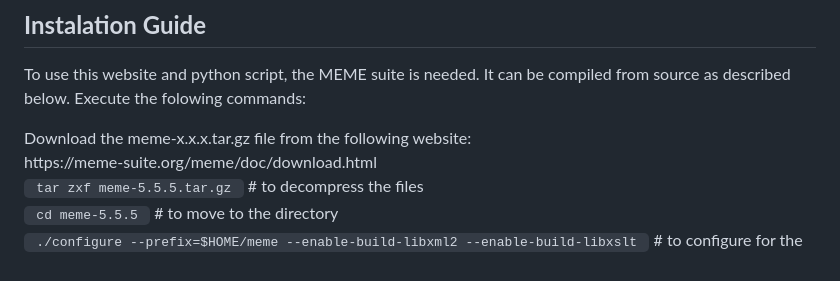
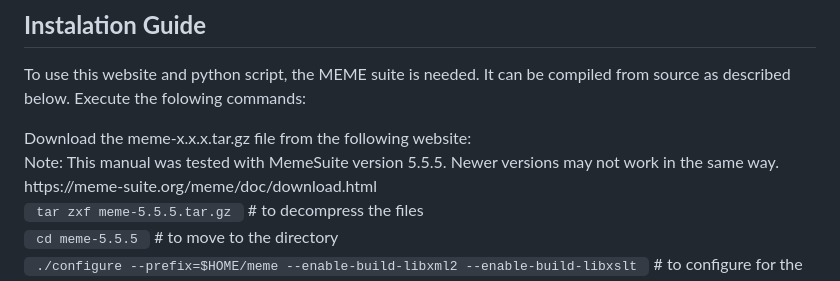
Before and after one commit to RCvanDam/Bio-Toolbox, a Markdown page: README.md, the part around the change. Drawn GitHub-style.

Commit message:
Added note about the recommended version of the MemeSuite.

```diff
--- a/README.md
+++ b/README.md
@@ -26,6 +26,7 @@ It can be compiled from source as described below.
 Execute the folowing commands:
 <p>
 Download the meme-x.x.x.tar.gz file from the following website: <br />
+Note: This manual was tested with MemeSuite version 5.5.5. Newer versions may not work in the same way.
 https://meme-suite.org/meme/doc/download.html <br />
 <code> tar zxf meme-5.5.5.tar.gz </code> # to decompress the files <br />
          <code> cd meme-5.5.5 </code> # to move to the directory <br /> </code>
```
